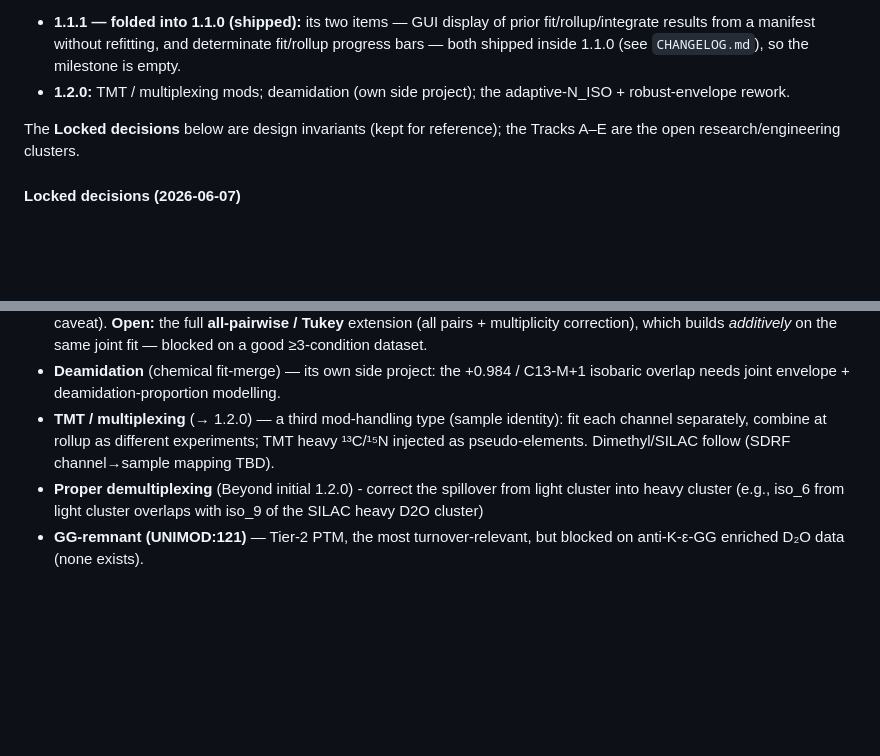
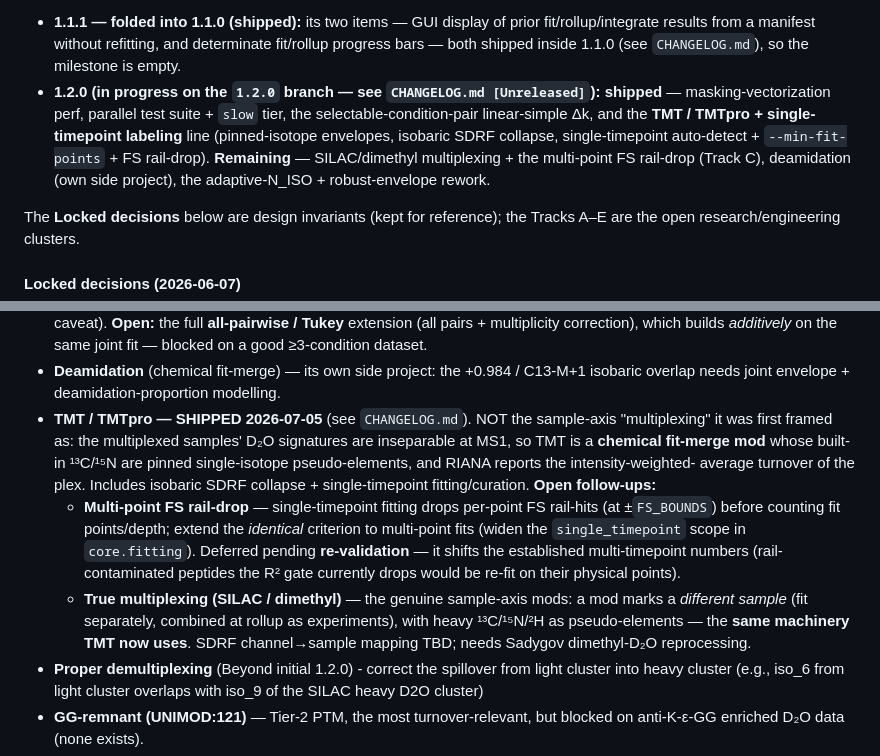
Before and after one commit to ed-lau/riana, a Markdown page: PROJECT_REVIEW.md, 2 parts joined by grey strips. Drawn GitHub-style; blank space fills up the shorter version.

Commit message:
docs(roadmap): TMT/TMTpro + single-timepoint shipped; rail-drop + SILAC/dimethyl open
Reframe the Track C "TMT / multiplexing" item — TMT shipped as a CHEMICAL
fit-merge mod (not sample-axis multiplexing; the plex's D2O signatures are
inseparable at MS1). Record the two handoff follow-ups (multi-point FS rail-drop,
pending re-validation; true SILAC/dimethyl multiplexing) and refresh the 1.2.0
deferred-milestone summary.

Co-Authored-By: Claude Opus 4.8 (1M context) <noreply@anthropic.com>

```diff
--- a/PROJECT_REVIEW.md
+++ b/PROJECT_REVIEW.md
@@ -116,8 +116,13 @@ bar chart, fixed hint area). The remaining open work lives in the Tracks below.
   fit/rollup/integrate results from a manifest without refitting, and determinate
   fit/rollup progress bars — both shipped inside 1.1.0 (see `CHANGELOG.md`), so the
   milestone is empty.
-- **1.2.0:** TMT / multiplexing mods; deamidation (own side project); the
-  adaptive-N_ISO + robust-envelope rework.
+- **1.2.0 (in progress on the `1.2.0` branch — see `CHANGELOG.md [Unreleased]`):**
+  **shipped** — masking-vectorization perf, parallel test suite + `slow` tier, the
+  selectable-condition-pair linear-simple Δk, and the **TMT / TMTpro + single-timepoint
+  labeling** line (pinned-isotope envelopes, isobaric SDRF collapse, single-timepoint
+  auto-detect + `--min-fit-points` + FS rail-drop). **Remaining** — SILAC/dimethyl
+  multiplexing + the multi-point FS rail-drop (Track C), deamidation (own side
+  project), the adaptive-N_ISO + robust-envelope rework.
 
 The **Locked decisions** below are design invariants (kept for reference); the Tracks
 A–E are the open research/engineering clusters.
@@ -224,10 +229,22 @@ the within-protein-θ animal benchmark. **Open:**
   ≥3-condition dataset.
 - **Deamidation** (chemical fit-merge) — its own side project: the +0.984 / C13-M+1
   isobaric overlap needs joint envelope + deamidation-proportion modelling.
-- **TMT / multiplexing** (→ 1.2.0) — a third mod-handling type (sample identity): fit
-  each channel separately, combine at rollup as different experiments; TMT heavy
-  ¹³C/¹⁵N injected as pseudo-elements. Dimethyl/SILAC follow (SDRF channel→sample
-  mapping TBD).
+- **TMT / TMTpro — SHIPPED 2026-07-05** (see `CHANGELOG.md`). NOT the sample-axis
+  "multiplexing" it was first framed as: the multiplexed samples' D₂O signatures are
+  inseparable at MS1, so TMT is a **chemical fit-merge mod** whose built-in ¹³C/¹⁵N are
+  pinned single-isotope pseudo-elements, and RIANA reports the intensity-weighted-
+  average turnover of the plex. Includes isobaric SDRF collapse + single-timepoint
+  fitting/curation. **Open follow-ups:**
+  - **Multi-point FS rail-drop** — single-timepoint fitting drops per-point FS
+    rail-hits (at ±`FS_BOUNDS`) before counting fit points/depth; extend the *identical*
+    criterion to multi-point fits (widen the `single_timepoint` scope in
+    `core.fitting`). Deferred pending **re-validation** — it shifts the established
+    multi-timepoint numbers (rail-contaminated peptides the R² gate currently drops
+    would be re-fit on their physical points).
+  - **True multiplexing (SILAC / dimethyl)** — the genuine sample-axis mods: a mod
+    marks a *different sample* (fit separately, combined at rollup as experiments),
+    with heavy ¹³C/¹⁵N/²H as pseudo-elements — the **same machinery TMT now uses**.
+    SDRF channel→sample mapping TBD; needs Sadygov dimethyl-D₂O reprocessing.
 - **Proper demultiplexing** (Beyond initial 1.2.0) - correct the spillover from
 light cluster into heavy cluster (e.g., iso_6 from light cluster overlaps with
 iso_9 of the SILAC heavy D2O cluster)
```
